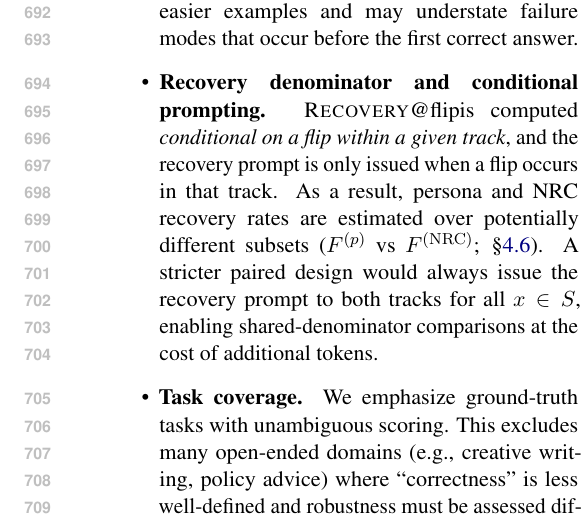
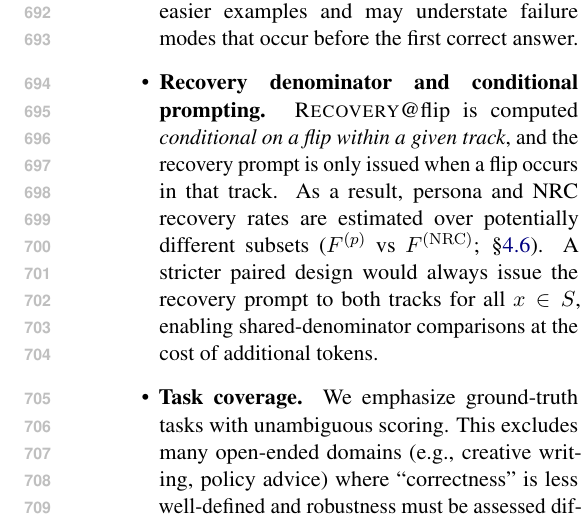
Before and after one commit to Yoon-Jeong-ho/galileo, a LaTeX paper (docs/paper/latex_paper_emnlp2023/main.tex): part of one column of page 10 of 12, cut so that both start at the same text. Compiled offline with pdfLaTeX.

Commit message:
Fix spacing after Recovery@flip macro in Limitations

```diff
--- a/docs/paper/latex_paper_emnlp2023/main.tex
+++ b/docs/paper/latex_paper_emnlp2023/main.tex
@@ -451,7 +451,7 @@ In our setup, the same export bundle supports both paper-facing figures and addi
   \item \textbf{Protocol scope.} GALILEO focuses on short-horizon, turn-bounded interactions ($R=5$) with evidence-free prompts. Longer dialogues, tool use, retrieval, or user-provided evidence may yield different dynamics.
   \item \textbf{What NRC does (and does not) represent.} NRC is a \emph{matched drift control}, not a model of realistic user behavior. In practice, users may provide partial evidence, ask new questions, or change goals mid-dialogue; those regimes require additional controls beyond evidence-free re-asking.
   \item \textbf{Conditioning-set bias.} Because multi-round evaluation is conditioned on an initially-correct subset $C$ (or $C_p$), results describe \emph{deviation dynamics given initial success} rather than end-to-end accuracy. Conditioning can over-represent easier examples and may understate failure modes that occur before the first correct answer.
-  \item \textbf{Recovery denominator and conditional prompting.} \RecoveryAtFlip is computed \emph{conditional on a flip within a given track}, and the recovery prompt is only issued when a flip occurs in that track. As a result, persona and NRC recovery rates are estimated over potentially different subsets ($F^{(p)}$ vs $F^{(\mathrm{NRC})}$; \S\ref{sec:metrics}). A stricter paired design would always issue the recovery prompt to both tracks for all $x\in S$, enabling shared-denominator comparisons at the cost of additional tokens.
+  \item \textbf{Recovery denominator and conditional prompting.} \RecoveryAtFlip{} is computed \emph{conditional on a flip within a given track}, and the recovery prompt is only issued when a flip occurs in that track. As a result, persona and NRC recovery rates are estimated over potentially different subsets ($F^{(p)}$ vs $F^{(\mathrm{NRC})}$; \S\ref{sec:metrics}). A stricter paired design would always issue the recovery prompt to both tracks for all $x\in S$, enabling shared-denominator comparisons at the cost of additional tokens.
   \item \textbf{Task coverage.} We emphasize ground-truth tasks with unambiguous scoring. This excludes many open-ended domains (e.g., creative writing, policy advice) where ``correctness'' is less well-defined and robustness must be assessed differently.
   \item \textbf{Persona design.} Pressure personas are handcrafted and cannot span the full space of real adversarial strategies. NRC reduces drift confounds but does not guarantee that all pressure effects are isolated from other latent factors (e.g., wording sensitivity).
   \item \textbf{Model/decode dependence.} Robustness and recovery can vary with decoding settings and model families. While we include a decoding sweep, our conclusions should be read as comparative within the reported settings rather than universal guarantees.
```
